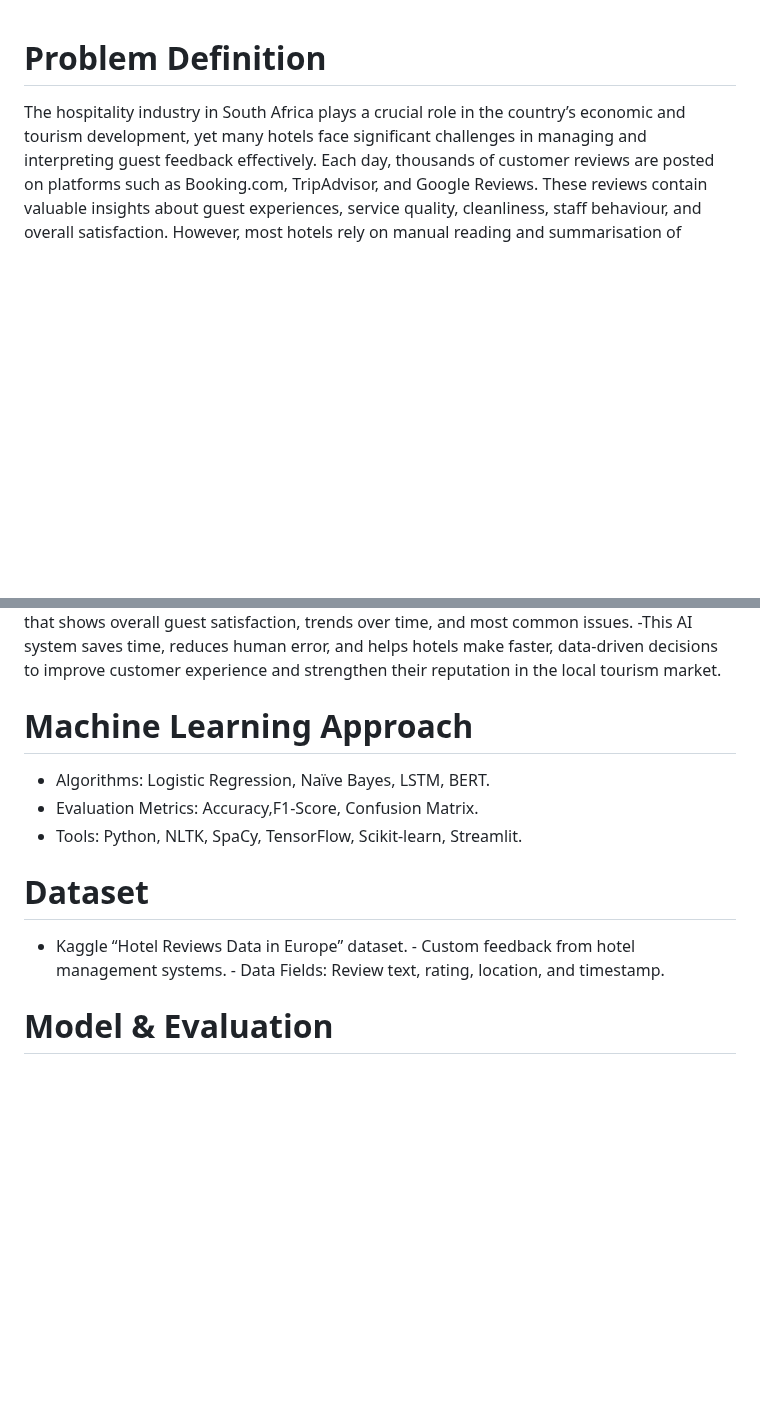
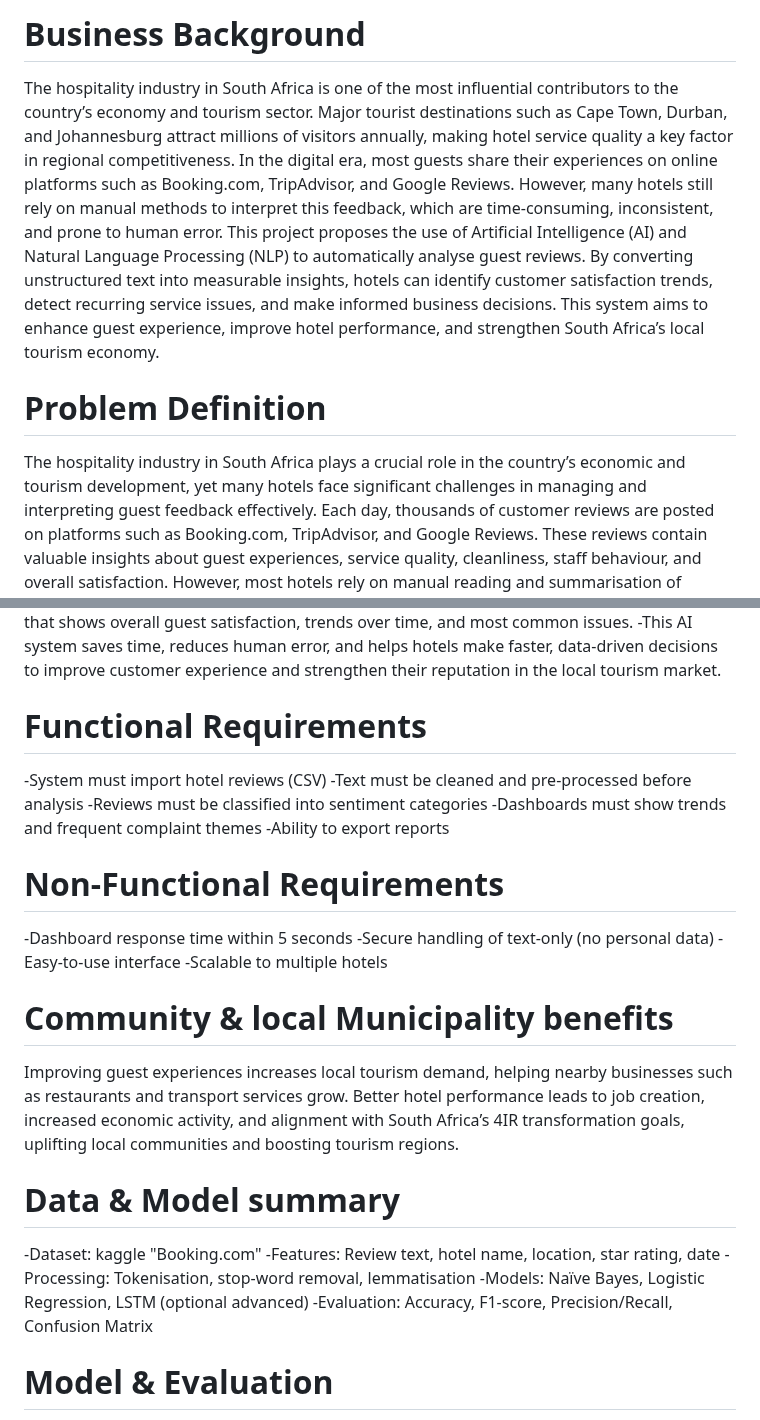
Before and after one commit to CameronCod/Business_Analysis, a Markdown page: README.md, 2 parts joined by grey strips. Drawn GitHub-style; blank space fills up the shorter version.

```diff
--- a/README.md
+++ b/README.md
@@ -1,3 +1,8 @@
+# Business Background
+The hospitality industry in South Africa is one of the most influential contributors to the country’s economy and tourism sector.
+Major tourist destinations such as Cape Town, Durban, and Johannesburg attract millions of visitors annually, making hotel service quality a key factor in regional competitiveness. In the digital era, most guests share their experiences on online platforms such as Booking.com, TripAdvisor, and Google Reviews. However, many hotels still rely on manual methods to interpret this feedback, which are time-consuming, inconsistent, and prone to human error.
+This project proposes the use of Artificial Intelligence (AI) and Natural Language Processing (NLP) to automatically analyse guest reviews. By converting unstructured text into measurable insights, hotels can identify customer satisfaction trends, detect recurring service issues, and make informed business decisions. This system aims to enhance guest experience, improve hotel performance, and strengthen South Africa’s local tourism economy.
+
 # Problem Definition
  The hospitality industry in South Africa plays a crucial role in the country’s economic and tourism development, yet
 many hotels face significant challenges in managing and interpreting guest feedback effectively. Each day,
@@ -35,14 +40,29 @@ reputation is key. The proposed solution aims to use Artificial Intelligence (AI
 -The results are displayed on a dashboard that shows overall guest satisfaction, trends over time, and most common issues.
 -This AI system saves time, reduces human error, and helps hotels make faster, data-driven decisions to improve customer experience and strengthen their reputation in the local tourism market.
 
- # Machine Learning Approach
- - Algorithms: Logistic Regression, Naïve Bayes, LSTM, BERT.
- - Evaluation Metrics: Accuracy,F1-Score, Confusion Matrix.
- - Tools: Python, NLTK, SpaCy, TensorFlow, Scikit-learn, Streamlit.
+# Functional Requirements
+-System must import hotel reviews (CSV)
+-Text must be cleaned and pre-processed before analysis
+-Reviews must be classified into sentiment categories
+-Dashboards must show trends and frequent complaint themes
+-Ability to export reports
 
- # Dataset
- - Kaggle “Hotel Reviews Data in Europe” dataset. - Custom feedback from hotel management
- systems. - Data Fields: Review text, rating, location, and timestamp.
+# Non-Functional Requirements
+-Dashboard response time within 5 seconds
+-Secure handling of text-only (no personal data)
+-Easy-to-use interface
+-Scalable to multiple hotels
+
+# Community & local Municipality benefits
+Improving guest experiences increases local tourism demand, helping nearby businesses such as restaurants and transport services grow.
+Better hotel performance leads to job creation, increased economic activity, and alignment with South Africa’s 4IR transformation goals, uplifting local communities and boosting tourism regions.
+
+ # Data & Model summary
+ -Dataset: kaggle "Booking.com"
+-Features: Review text, hotel name, location, star rating, date
+-Processing: Tokenisation, stop-word removal, lemmatisation
+-Models: Naïve Bayes, Logistic Regression, LSTM (optional advanced)
+-Evaluation: Accuracy, F1-score, Precision/Recall, Confusion Matrix
 
  # Model & Evaluation
  The dataset will be split into training (80%) and testing (20%) subsets. Text preprocessing will be
```
